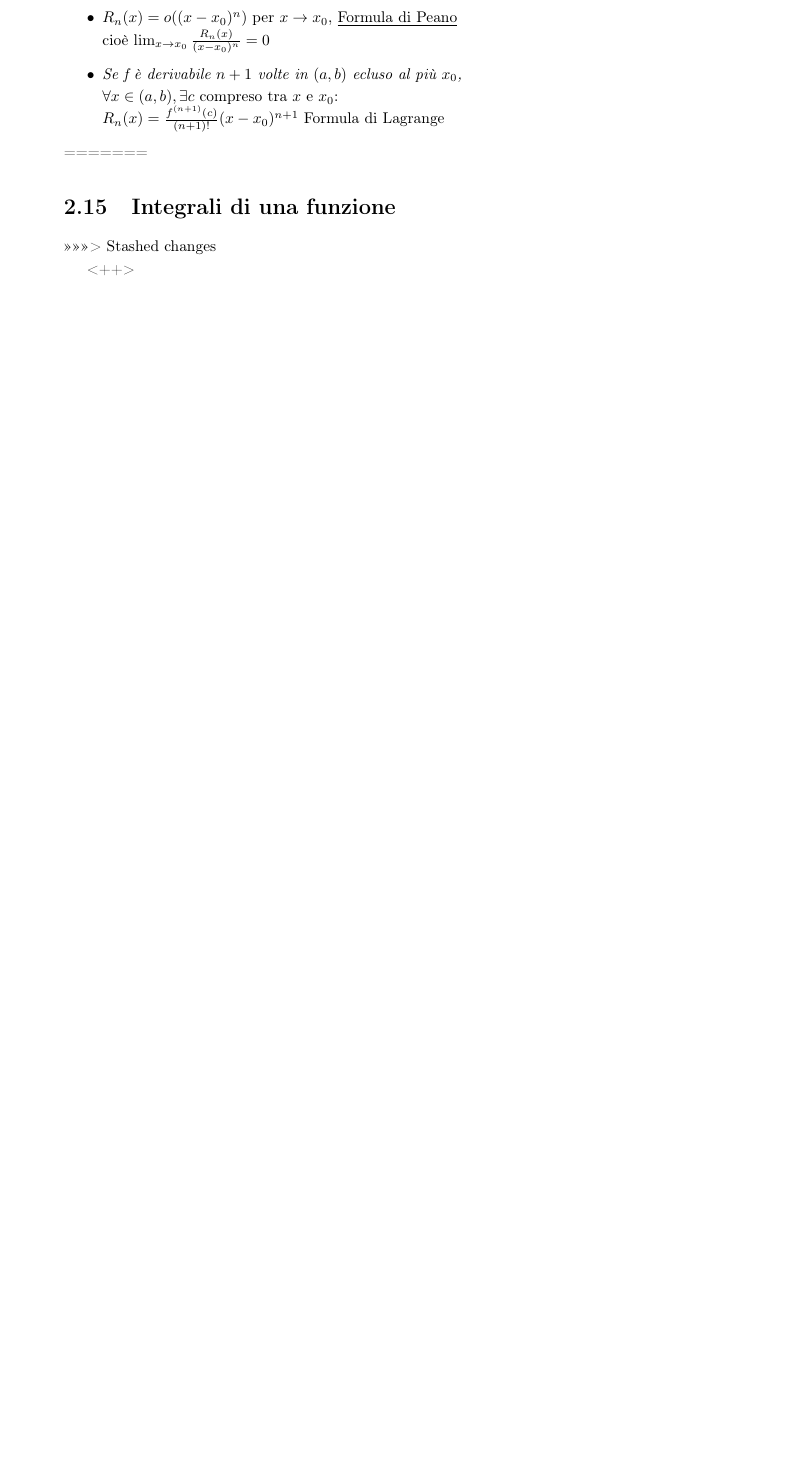
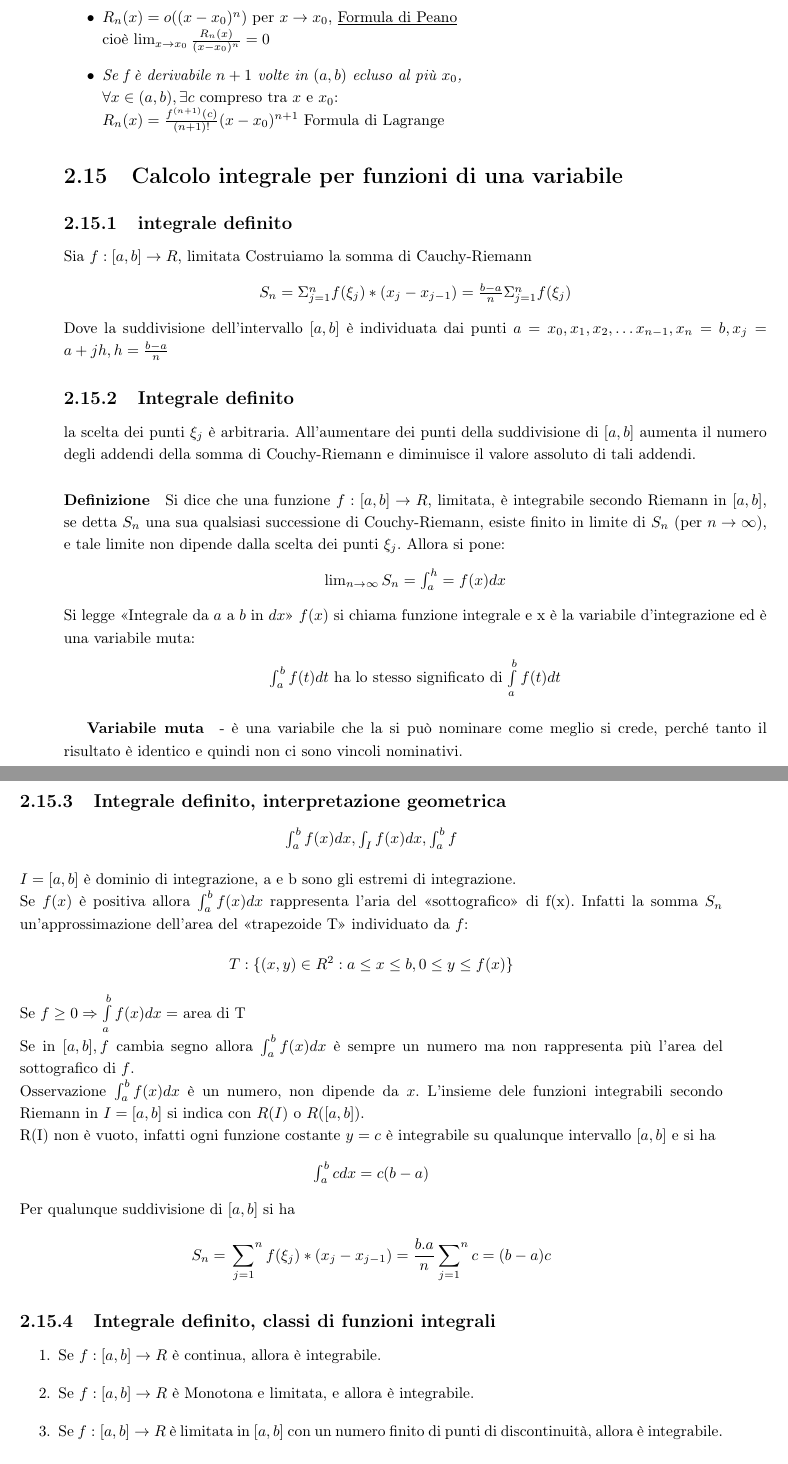
Before and after one commit to NF02/Appunti-universita, a LaTeX book (Analisi Matematica/mat.tex): part of page 48 of 50 before the commit and two parts of pages 48 and 49 of 50 after it, the two joined at a grey line, cut so that both start at the same text, the shorter picture padded with empty space. Compiled offline with pdfLaTeX.

Commit message:
secondo commit della giornata

```diff
--- a/Analisi Matematica/mat.tex
+++ b/Analisi Matematica/mat.tex
@@ -29,6 +29,7 @@
 \usepackage{subfig}
 \usepackage{xcolor}
 \usepackage{amssymb}
+\usepackage{amsmath}
 \usepackage{mathrsfs}
 \usepackage{textcomp}
 \usepackage{circuitikz}
@@ -330,6 +330,49 @@ Si ha: $R_n(x)=f(x)-T_n(x)$
 		$\forall x\in(a,b), \exists c$ compreso tra $x$ e $x_0$:\\
 		$R_n(x)=\frac{f^{(n+1)}(c)}{(n+1)!}(x-x_0)^{n+1}$ Formula di Lagrange
 \end{itemize}
-=======
-\section{Integrali di una funzione}
->>>>>>> Stashed changes
+\section{Calcolo integrale per funzioni di una variabile}
+\subsection{integrale definito}
+Sia $f:[a,b]\to R$, \text{limitata}
+Costruiamo la somma di Cauchy-Riemann
+\begin{center}
+	$S_n=\Sigma^n_{j=1}f(\xi_j)*(x_j-x_{j-1})=\frac{b-a}{n}\Sigma^{n}_{j=1}f(\xi_j)$
+\end{center}
+Dove la suddivisione dell'intervallo $[a,b]$ è individuata dai punti $a=x_0,x_1,x_2,\dots x_{n-1},x_n=b, x_j=a+jh, h=\frac{b-a}{n}$
+\subsection{Integrale definito}
+la scelta dei punti $\xi_j$ è arbitraria. All'aumentare dei punti della suddivisione di $[a,b]$ aumenta il numero degli addendi della somma di Couchy-Riemann e diminuisce il valore assoluto di tali addendi.
+\paragraph{Definizione}
+Si dice che una funzione $f:[a,b]\to R$, limitata, è integrabile secondo Riemann in $[a,b]$, se detta $S_n$ una sua qualsiasi successione di Couchy-Riemann, esiste finito in limite di $S_n$ (per $n\to \infty$), e tale limite non dipende dalla scelta dei punti $\xi_j$. Allora si pone:
+\begin{center}
+	$\lim_{n\to\infty}S_n=\int^h_a=f(x)dx$
+\end{center}
+Si legge <<Integrale da $a$ a $b$ in $dx$>> $f(x)$ si chiama funzione integrale e x è la variabile d'integrazione ed è una variabile muta:
+\begin{center}
+	$\int^b_af(t)dt$ ha lo stesso significato di $\int\limits^b_af(t)dt$
+\end{center}
+\subparagraph{Variabile muta} - è una variabile che la si può nominare come meglio si crede, perché tanto il risultato è identico e quindi non ci sono vincoli nominativi.
+\subsection{Integrale definito, interpretazione geometrica}
+\begin{center}
+	$\int^b_af(x)dx, \int_If(x)dx,\int^b_af$
+\end{center}
+$I=[a,b]$ è dominio di integrazione, a e b sono gli estremi di integrazione.\\
+Se $f(x)$ è positiva allora $\int^b_a f(x)dx$ rappresenta l'aria del <<sottografico>> di f(x). Infatti la somma $S_n$ un'approssimazione dell'area del <<trapezoide T>> individuato da $f$:
+\begin{equation*}
+	T: \{(x,y)\in R^2: a\leq x\leq b, 0\leq y\leq f(x)\}
+\end{equation*}
+Se $f\geq 0\Rightarrow \int\limits_a^b f(x)dx=$ area di T\\
+Se in $[a,b], f$ cambia segno allora $\int^b_a f(x)dx$ è sempre un numero ma non rappresenta più l'area del sottografico di $f$.\\
+Osservazione $\int^b_af(x)dx$ è un numero, non dipende da $x$. L'insieme dele funzioni integrabili secondo Riemann in $I=[a,b]$ si indica con $R(I)$ o $R([a,b])$.\\
+R(I) non è vuoto, infatti ogni funzione costante $y=c$ è integrabile su qualunque intervallo $[a,b]$ e si ha
+\begin{center}
+	$\int^b_a c dx=c(b-a)$
+\end{center}
+Per qualunque suddivisione di $[a,b]$ si ha
+\begin{equation*}
+	S_n=\sideset{}{^n}\sum_{j=1}f(\xi_j)*(x_j-x_{j-1})=\frac{b.a}{n}\sideset{}{^n}\sum_{j=1}c=(b-a)c
+\end{equation*}
+\subsection{Integrale definito, classi di funzioni integrali}
+\begin{enumerate}
+	\item Se $f:[a,b]\to R$ è continua, allora è integrabile.
+	\item Se $f:[a,b]\to R$ è Monotona e limitata, e allora è integrabile.
+	\item Se $f:[a,b]\to R$ è limitata in $[a,b]$ con un numero finito di punti di discontinuità, allora è integrabile.
+\end{enumerate}
```
Also changed, not shown: Analisi Matematica/mat.pdf, Analisi Matematica/mat.tex (5 more changed lines), 5 other files.
